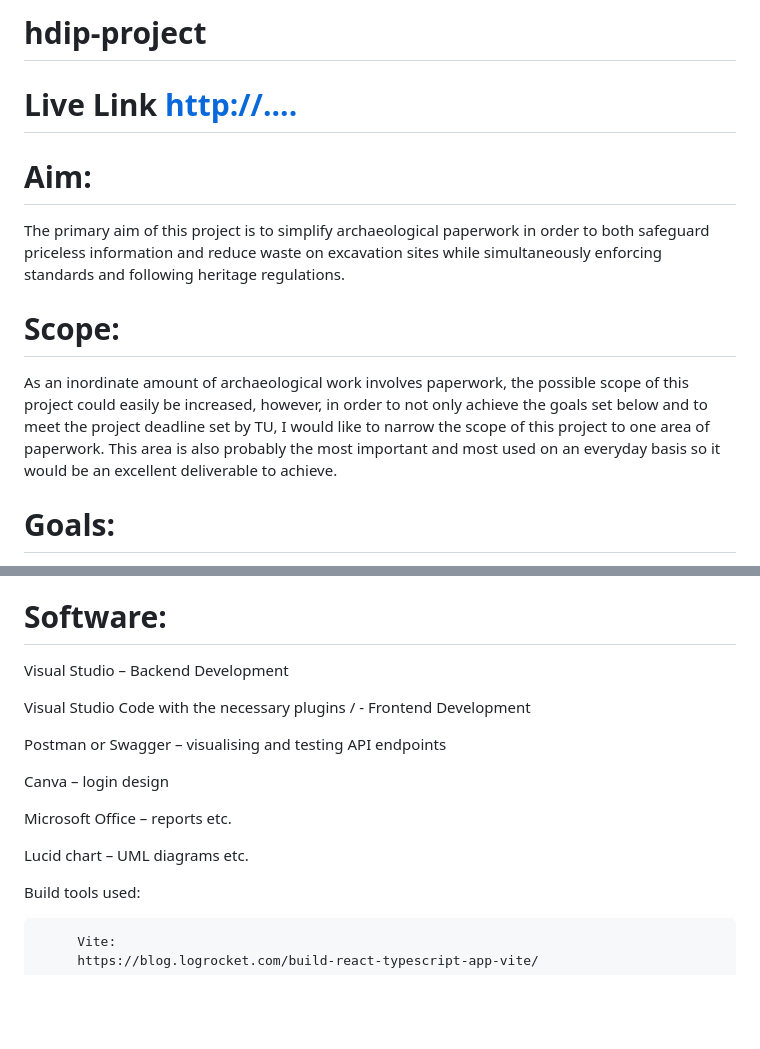
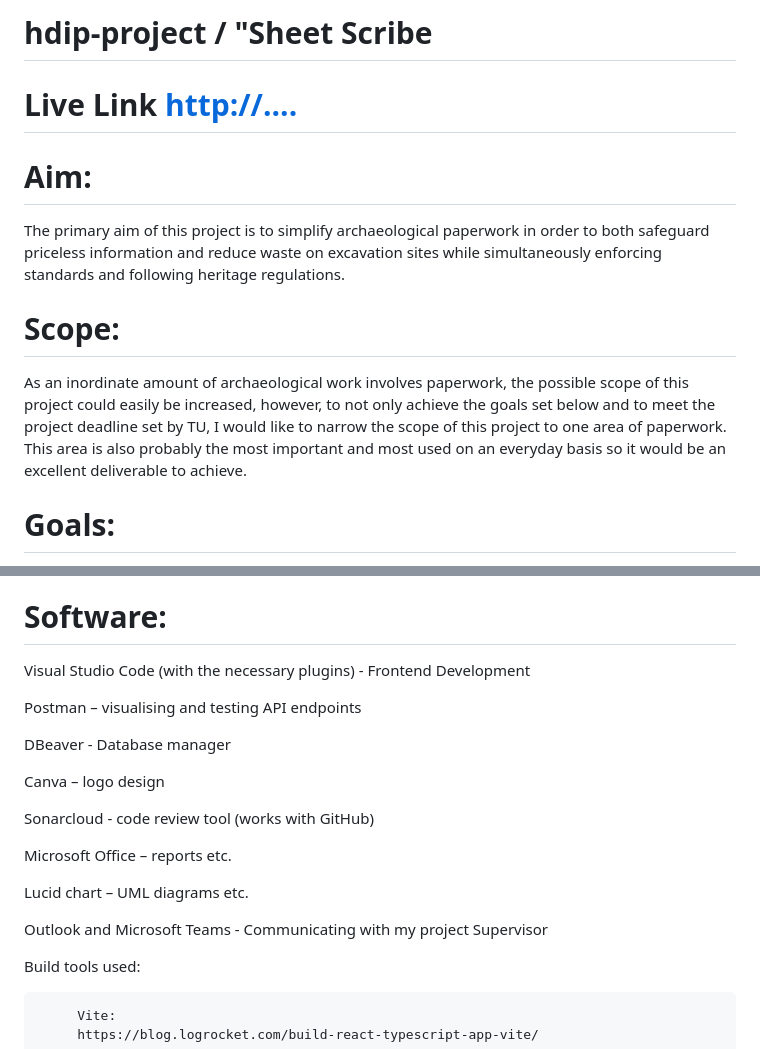
Before and after one commit to BrightWorgan/hdip-project, a Markdown page: README.md, 2 parts joined by grey strips. GitHub-like rendering; blank space fills up the shorter version.

Commit message:
chore: updated README file on project repo

```diff
--- a/README.md
+++ b/README.md
@@ -1,4 +1,4 @@
-# hdip-project
+# hdip-project  /  "Sheet Scribe
 
 
 # Live Link <http://....>
@@ -12,7 +12,7 @@ The primary aim of this project is to simplify archaeological paperwork in order
 
 # Scope:
 
-As an inordinate amount of archaeological work involves paperwork, the possible scope of this project could easily be increased, however, in order to not only achieve the goals set below and to meet the project deadline set by TU,  I would like to narrow the scope of this project to one area of paperwork. This area is also probably the most important and most used on an everyday basis so it would be an excellent deliverable to achieve.
+As an inordinate amount of archaeological work involves paperwork, the possible scope of this project could easily be increased, however, to not only achieve the goals set below and to meet the project deadline set by TU,  I would like to narrow the scope of this project to one area of paperwork. This area is also probably the most important and most used on an everyday basis so it would be an excellent deliverable to achieve.
 
 
 
@@ -113,17 +113,21 @@ Mobile Application – that is responsive
 
 # Software:
 
-Visual Studio – Backend Development
+Visual Studio Code (with the necessary plugins) - Frontend Development
 
-Visual Studio Code with the necessary plugins / - Frontend Development
+Postman – visualising and testing API endpoints
 
-Postman or Swagger – visualising and testing API endpoints
+DBeaver - Database manager
 
-Canva – login design
+Canva – logo design
+
+Sonarcloud - code review tool (works with GitHub)
 
 Microsoft Office – reports etc.
 
 Lucid chart – UML diagrams etc.
+
+Outlook and Microsoft Teams - Communicating with my project Supervisor
 
 Build tools used:
 
```
